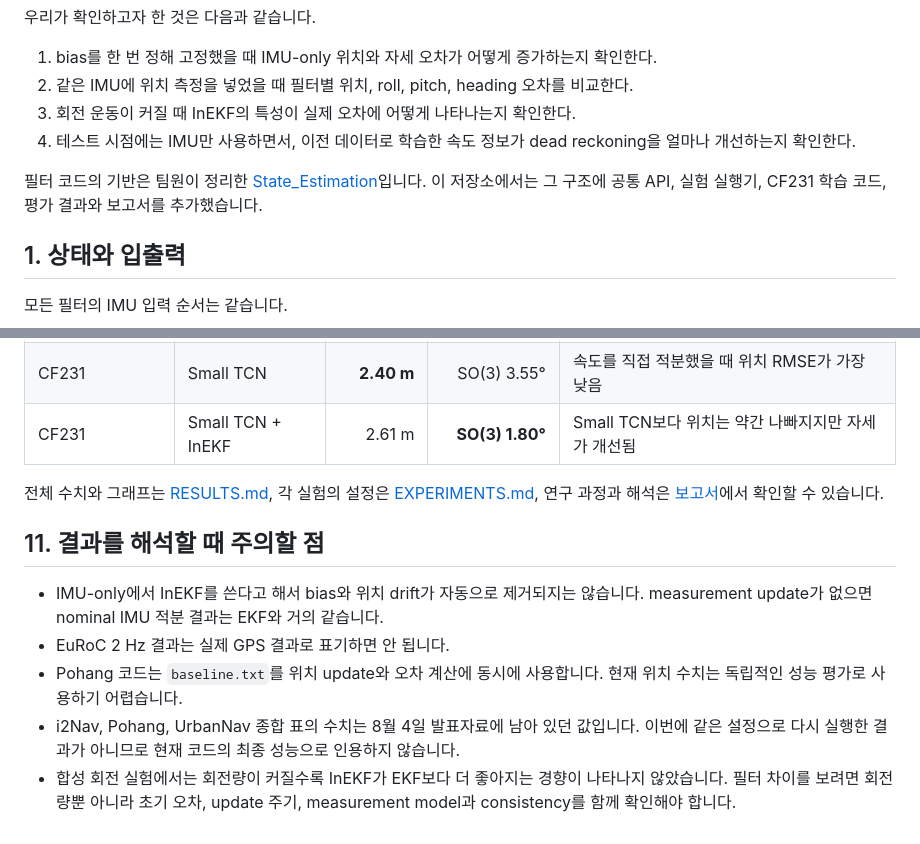
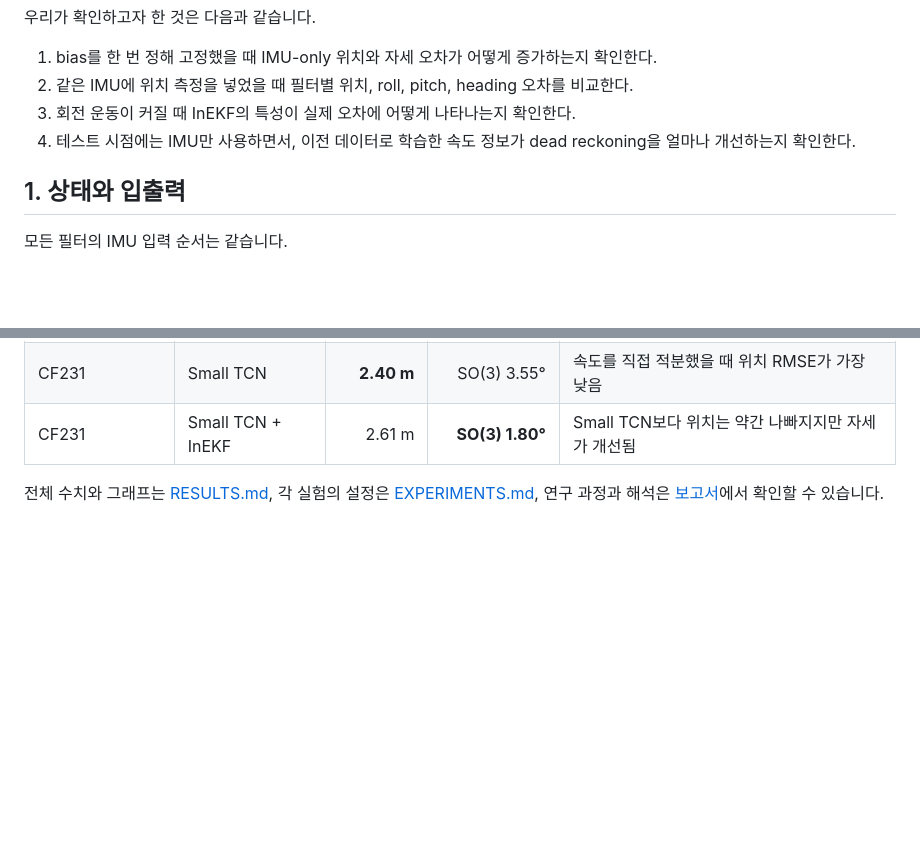
Before and after one commit to INHA-Artemis/inertial-state-estimation-benchmark, a Markdown page: README.md, 2 parts joined by grey strips. GitHub-like rendering; blank space fills up the shorter version.

Commit message:
Update README to clarify results interpretation
Removed redundant notes on IMU and InEKF results interpretation.

```diff
--- a/README.md
+++ b/README.md
@@ -9,7 +9,6 @@
 3. 회전 운동이 커질 때 InEKF의 특성이 실제 오차에 어떻게 나타나는지 확인한다.
 4. 테스트 시점에는 IMU만 사용하면서, 이전 데이터로 학습한 속도 정보가 dead reckoning을 얼마나 개선하는지 확인한다.
 
-필터 코드의 기반은 팀원이 정리한 [State_Estimation](https://github.com/andyjaehun/State_Estimation)입니다. 이 저장소에서는 그 구조에 공통 API, 실험 실행기, CF231 학습 코드, 평가 결과와 보고서를 추가했습니다.
 
 ## 1. 상태와 입출력
 
@@ -268,11 +267,3 @@ CF231 학습 실험은 `summary.json`, `trajectories.npz`, `small_tcn.pt`, `traj
 | CF231 | Small TCN + InEKF | 2.61 m | **SO(3) 1.80°** | Small TCN보다 위치는 약간 나빠지지만 자세가 개선됨 |
 
 전체 수치와 그래프는 [RESULTS.md](RESULTS.md), 각 실험의 설정은 [EXPERIMENTS.md](EXPERIMENTS.md), 연구 과정과 해석은 [보고서](reports/KRISO_STATE_ESTIMATION_REPORT.md)에서 확인할 수 있습니다.
-
-## 11. 결과를 해석할 때 주의할 점
-
-- IMU-only에서 InEKF를 쓴다고 해서 bias와 위치 drift가 자동으로 제거되지는 않습니다. measurement update가 없으면 nominal IMU 적분 결과는 EKF와 거의 같습니다.
-- EuRoC 2 Hz 결과는 실제 GPS 결과로 표기하면 안 됩니다.
-- Pohang 코드는 `baseline.txt`를 위치 update와 오차 계산에 동시에 사용합니다. 현재 위치 수치는 독립적인 성능 평가로 사용하기 어렵습니다.
-- i2Nav, Pohang, UrbanNav 종합 표의 수치는 8월 4일 발표자료에 남아 있던 값입니다. 이번에 같은 설정으로 다시 실행한 결과가 아니므로 현재 코드의 최종 성능으로 인용하지 않습니다.
-- 합성 회전 실험에서는 회전량이 커질수록 InEKF가 EKF보다 더 좋아지는 경향이 나타나지 않았습니다. 필터 차이를 보려면 회전량뿐 아니라 초기 오차, update 주기, measurement model과 consistency를 함께 확인해야 합니다.
```
